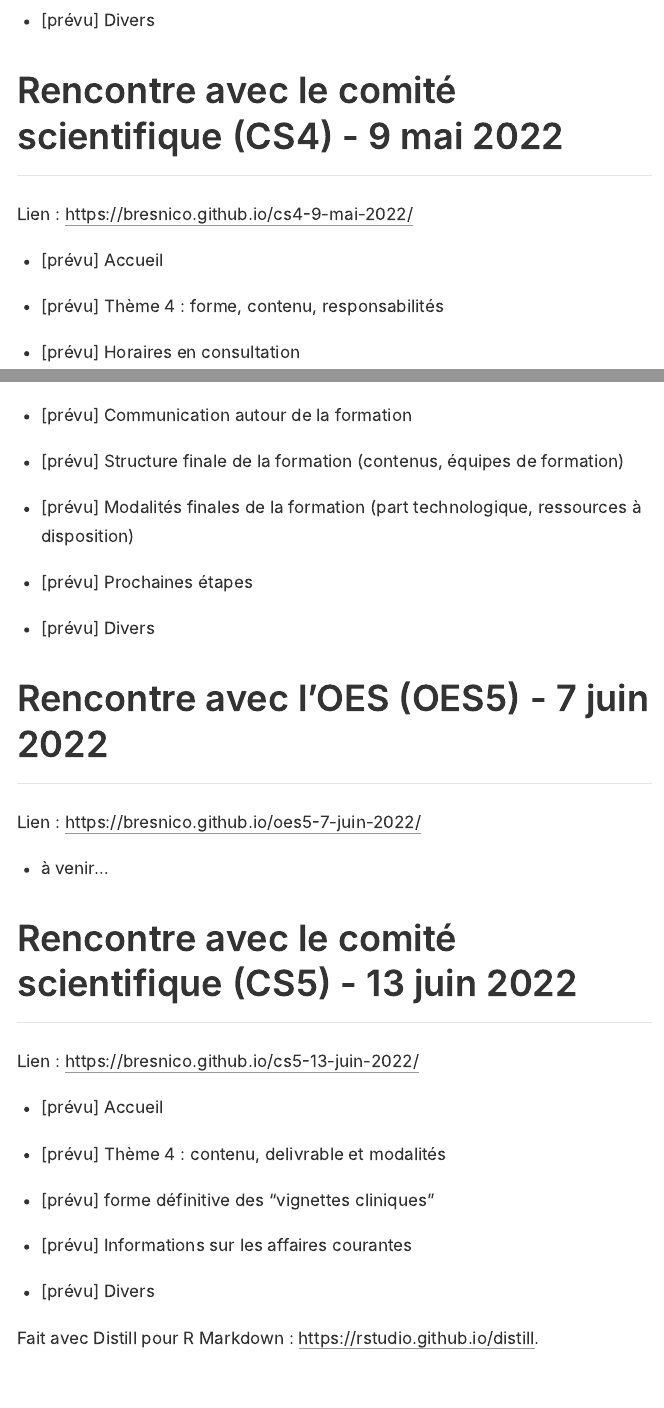
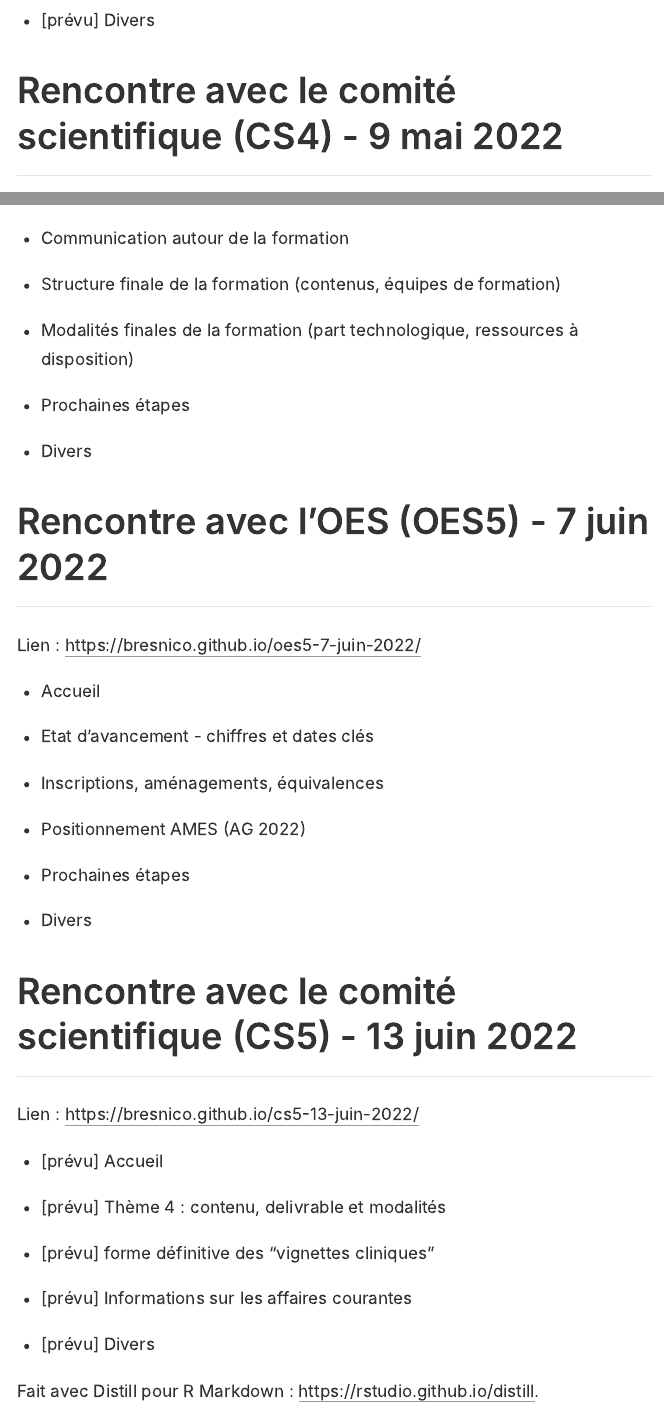
Before and after one commit to bresnico/archives, an R Markdown document (index.Rmd): the page in a window 1100 px wide, from 4290 px down, and a second part further down, joined at a grey line. The pictures show the output file index.html that the author committed with the source, opened offline.

Commit message:
maj oes5

```diff
--- a/index.Rmd
+++ b/index.Rmd
@@ -111,11 +111,3 @@ Lien : <https://bresnico.github.io/gc3-4-mai-2022/>
 
 Lien : <https://bresnico.github.io/cs4-9-mai-2022/>
 
-- [prévu] Accueil
-- [prévu] Thème 4 : forme, contenu, responsabilités
-- [prévu] Horaires en consultation
-- [prévu] Communication autour de la formation
-- [prévu] Structure finale de la formation (contenus, équipes de formation)
-- [prévu] Modalités finales de la formation (part technologique, ressources à disposition)
-- [prévu] Prochaines étapes
-- [prévu] Divers
@@ -122,9 +117,20 @@ Lien : <https://bresnico.github.io/cs4-9-mai-2022/>
+- Communication autour de la formation
+- Structure finale de la formation (contenus, équipes de formation)
+- Modalités finales de la formation (part technologique, ressources à disposition)
+- Prochaines étapes
+- Divers
 
 ## Rencontre avec l'OES (OES5) - 7 juin 2022
 
 Lien : <https://bresnico.github.io/oes5-7-juin-2022/>
 
-- à venir...
+- Accueil
+- Etat d'avancement - chiffres et dates clés
+- Inscriptions, aménagements, équivalences
+- Positionnement AMES (AG 2022)
+- Prochaines étapes
+- Divers
+
 
 ## Rencontre avec le comité scientifique (CS5) - 13 juin 2022
 
```
Also changed, not shown: index.html, index.Rmd (3 more changed lines).
